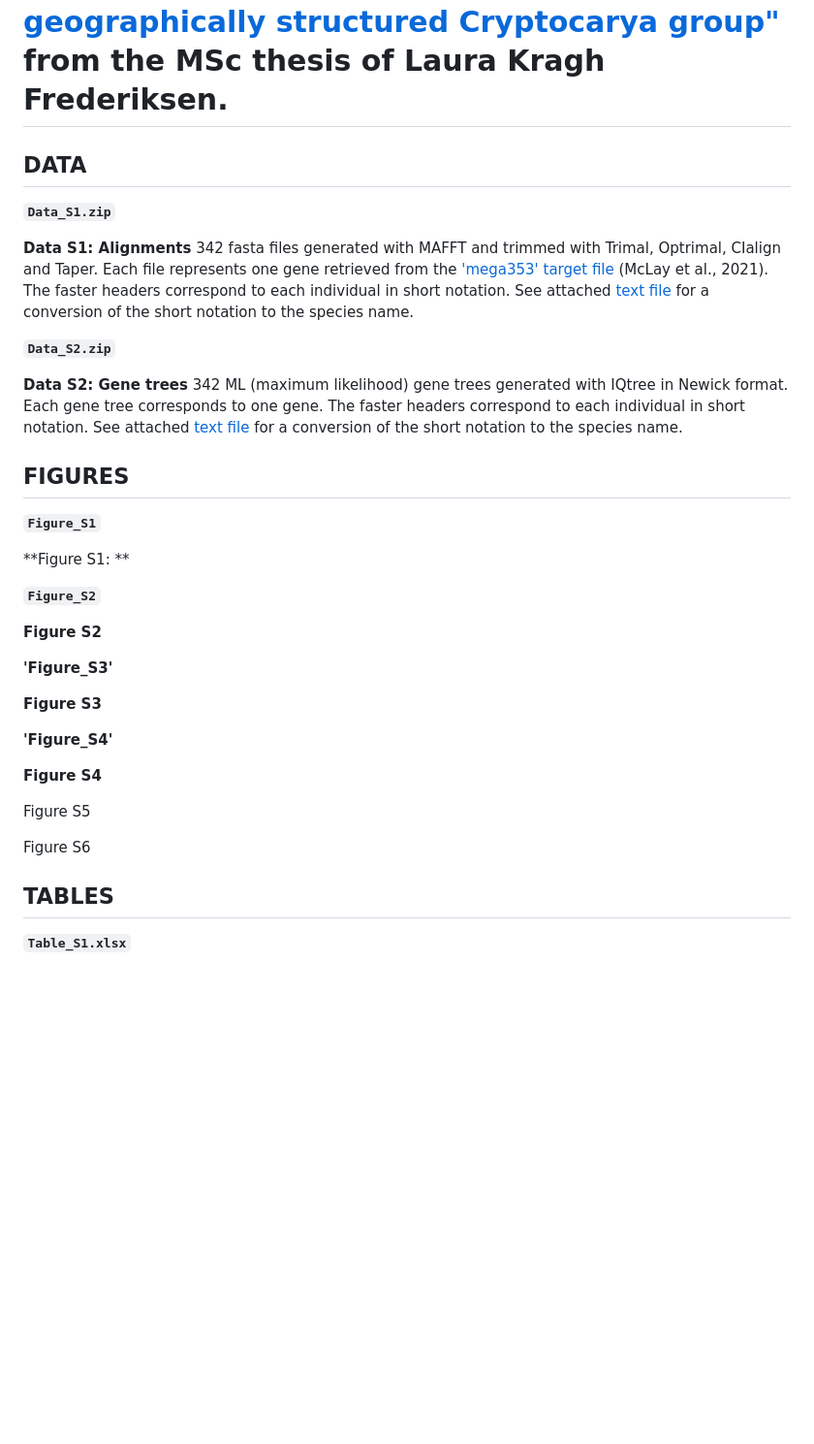
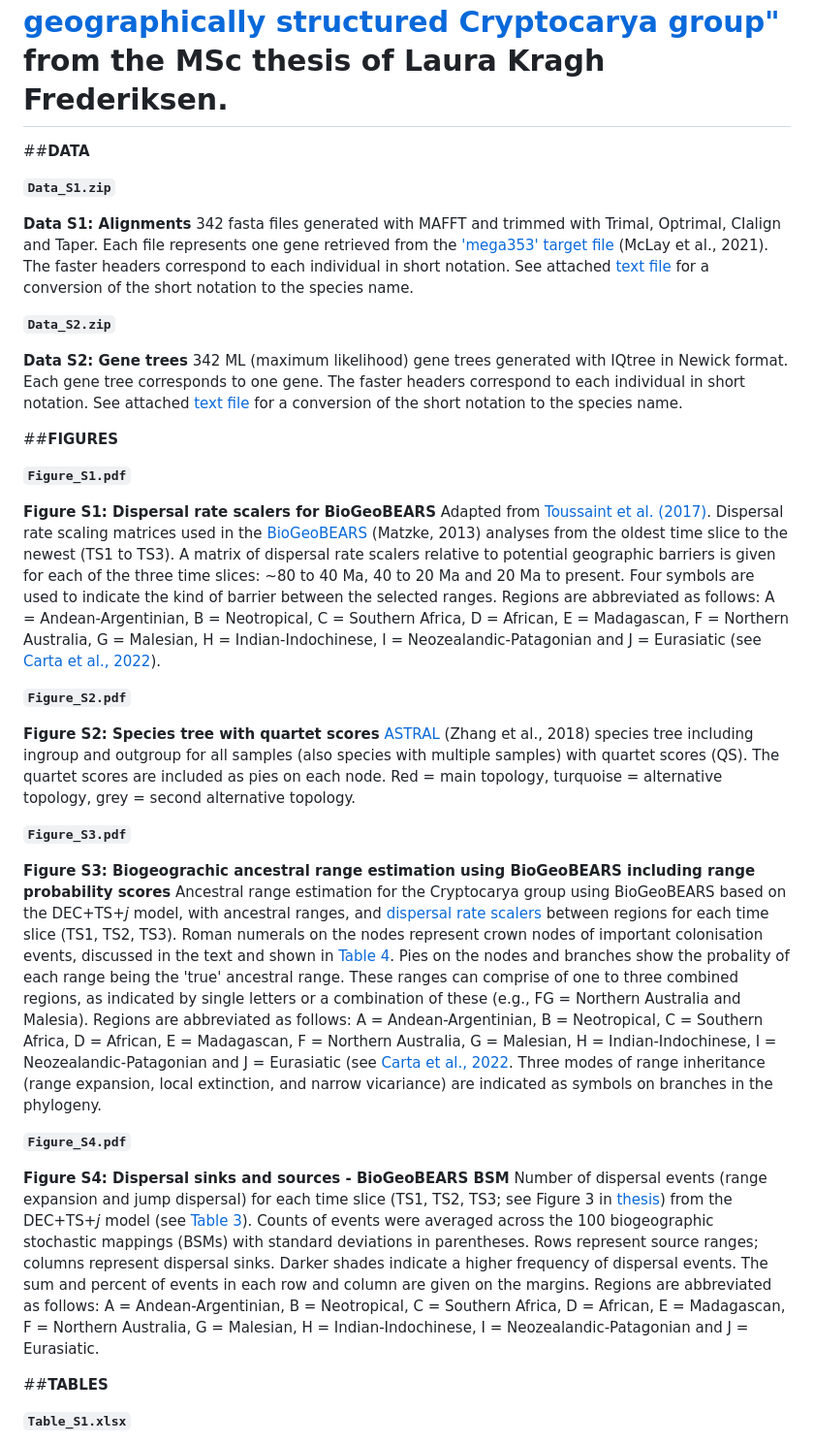
Before and after one commit to LKFrederiksen/Cryptocarya, a Markdown page: Supplementary_information/README.md, the part around one of its changes. Shown at 97% size. Rendered like a GitHub page; blank space fills up the shorter version.

```diff
--- a/Supplementary_information/README.md
+++ b/Supplementary_information/README.md
@@ -1,6 +1,6 @@
 # Supplementary information for the article manuscript ["Long-distance dispersal shaped the pantropical distribution of the geographically structured Cryptocarya group"]() from the MSc thesis of Laura Kragh Frederiksen.
 
-## DATA
+##**DATA**
 
 **``Data_S1.zip``**
 
@@ -12,29 +12,29 @@
 **Data S2: Gene trees**
 342 ML (maximum likelihood) gene trees generated with IQtree in Newick format. Each gene tree corresponds to one gene. The faster headers correspond to each individual in short notation. See attached [text file]() for a conversion of the short notation to the species name.
 
-## FIGURES
+##**FIGURES**
 
-**``Figure_S1``**
+**``Figure_S1.pdf``**
 
-**Figure S1: **
+**Figure S1: Dispersal rate scalers for BioGeoBEARS**
+Adapted from [Toussaint et al. (2017)](https://onlinelibrary.wiley.com/doi/10.1111/jbi.12977). Dispersal rate scaling matrices used in the [BioGeoBEARS](https://doi.org/10.21425/F5FBG19694) (Matzke, 2013) analyses from the oldest time slice to the newest (TS1 to TS3). A matrix of dispersal rate scalers relative to potential geographic barriers is given for each of the three time slices: ~80 to 40 Ma, 40 to 20 Ma and 20 Ma to present. Four symbols are used to indicate the kind of barrier between the selected ranges. Regions are abbreviated as follows: A = Andean-Argentinian, B = Neotropical, C = Southern Africa, D = African, E = Madagascan, F = Northern Australia, G = Malesian, H = Indian-Indochinese, I = Neozealandic-Patagonian and J = Eurasiatic (see [Carta et al., 2022](https://www.ncbi.nlm.nih.gov/pmc/articles/PMC9298788/)).
 
-**``Figure_S2``**
+**``Figure_S2.pdf``**
 
-**Figure S2**
+**Figure S2: Species tree with quartet scores**
+[ASTRAL](https://www.ncbi.nlm.nih.gov/pmc/articles/PMC5998893/) (Zhang et al., 2018) species tree including ingroup and outgroup for all samples (also species with multiple samples) with quartet scores (QS). The quartet scores are included as pies on each node. Red = main topology, turquoise = alternative topology, grey = second alternative topology.
 
-**'Figure_S3'**
+**``Figure_S3.pdf``**
 
-**Figure S3**
+**Figure S3: Biogeograchic ancestral range estimation using BioGeoBEARS including range probability scores**
+Ancestral range estimation for the Cryptocarya group using BioGeoBEARS based on the DEC+TS+_j_ model, with ancestral ranges, and [dispersal rate scalers]() between regions for each time slice (TS1, TS2, TS3). Roman numerals on the nodes represent crown nodes of important colonisation events, discussed in the text and shown in [Table 4](). Pies on the nodes and branches show the probality of each range being the 'true' ancestral range. These ranges can comprise of one to three combined regions, as indicated by single letters or a combination of these (e.g., FG = Northern Australia and Malesia). Regions are abbreviated as follows: A = Andean-Argentinian, B = Neotropical, C = Southern Africa, D = African, E = Madagascan, F = Northern Australia, G = Malesian, H = Indian-Indochinese, I = Neozealandic-Patagonian and J = Eurasiatic (see [Carta et al., 2022](https://www.ncbi.nlm.nih.gov/pmc/articles/PMC9298788/). Three modes of range inheritance (range expansion, local extinction, and narrow vicariance) are indicated as symbols on branches in the phylogeny.
 
-**'Figure_S4'**
+**``Figure_S4.pdf``**
 
-**Figure S4**
+**Figure S4: Dispersal sinks and sources - BioGeoBEARS BSM**
+Number of dispersal events (range expansion and jump dispersal) for each time slice (TS1, TS2, TS3; see Figure 3 in [thesis]()) from the DEC+TS+_j_ model (see [Table 3]()). Counts of events were averaged across the 100 biogeographic stochastic mappings (BSMs) with standard deviations in parentheses. Rows represent source ranges; columns represent dispersal sinks. Darker shades indicate a higher frequency of dispersal events. The sum and percent of events in each row and column are given on the margins. Regions are abbreviated as follows: A = Andean-Argentinian, B = Neotropical, C = Southern Africa, D = African, E = Madagascan, F = Northern Australia, G = Malesian, H = Indian-Indochinese, I = Neozealandic-Patagonian and J = Eurasiatic.
 
-Figure S5
-
-Figure S6
-
-## TABLES
+##**TABLES**
 
 **``Table_S1.xlsx``**
 
```
Also changed, not shown: other parts of Supplementary_information/README.md (+4 -4 lines).
